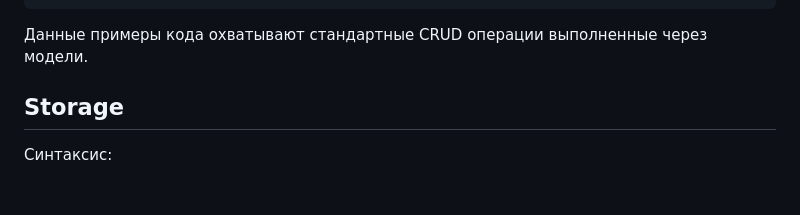
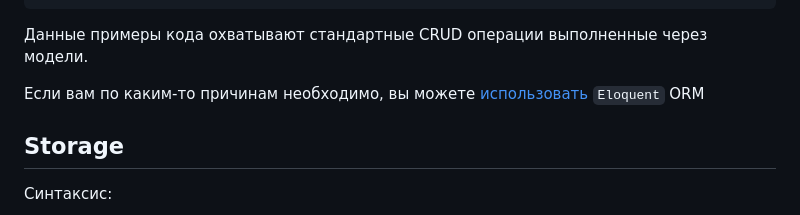
Before and after one commit to meract/meract, a Markdown page: README-rus.md, the part around the change. Rendered like a GitHub page; blank space fills up the shorter version.

Commit message:
eloquent-adapter

````diff
--- a/README-rus.md
+++ b/README-rus.md
@@ -336,6 +336,7 @@ Route::get('/del/{id}', function (Request $rq, array $data) {
 ```
 Данные примеры кода охватывают стандартные CRUD операции выполненные через модели.
 
+Если вам по каким-то причинам необходимо, вы можете [использовать](https://github.com/meract/eloquent-adapter) `Eloquent` ORM
 
 ## Storage
 Синтаксис:
````
Also changed, not shown: README.md (+1 -0 lines).
